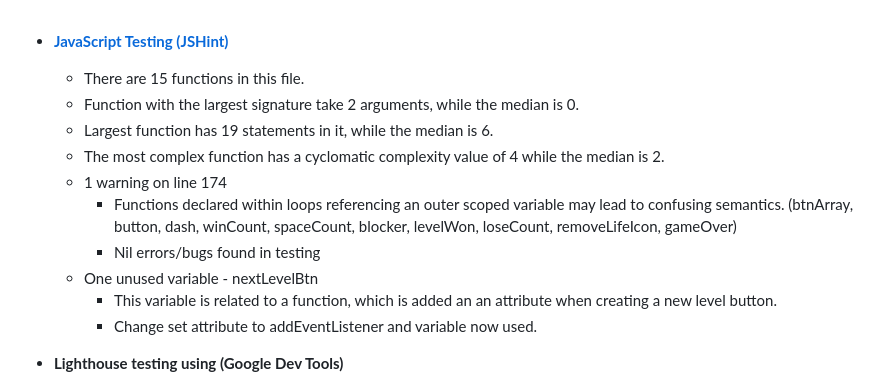
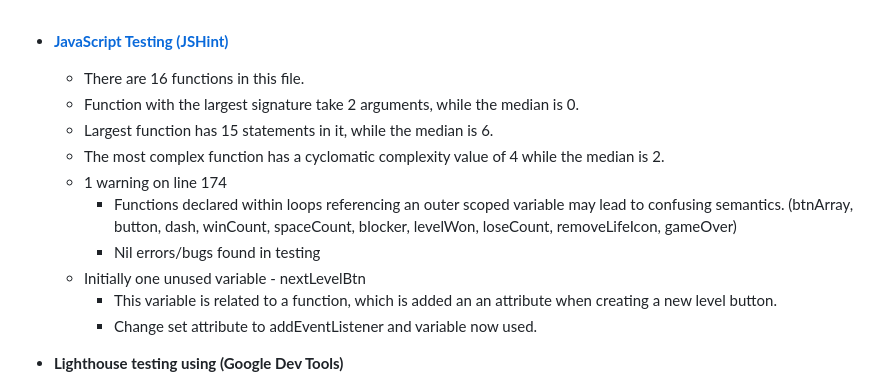
Before and after one commit to CMed01/portfolio-milestone-2, a Markdown page: README.md, the part around the change printed below. Drawn GitHub-style.

```diff
--- a/README.md
+++ b/README.md
@@ -176,14 +176,14 @@ Additon to the wireframe includes:
     <br>
 
 * __[JavaScript Testing (JSHint)](https://jshint.com/)__
-    - There are 15 functions in this file.
+    - There are 16 functions in this file.
     - Function with the largest signature take 2 arguments, while the median is 0.
-    - Largest function has 19 statements in it, while the median is 6.
+    - Largest function has 15 statements in it, while the median is 6.
     - The most complex function has a cyclomatic complexity value of 4 while the median is 2.
     - 1 warning on line 174
         - Functions declared within loops referencing an outer scoped variable may lead to confusing semantics. (btnArray, button, dash, winCount, spaceCount, blocker, levelWon, loseCount, removeLifeIcon, gameOver)
         - Nil errors/bugs found in testing
-    - One unused variable - nextLevelBtn
+    - Initially one unused variable - nextLevelBtn
         - This variable is related to a function, which is added an an attribute when creating a new level button.
         - Change set attribute to addEventListener and variable now used.
 
```
Also changed, not shown: other parts of README.md (+0 -1 lines), assets/images/golf-course-268kb.jpeg (added), 3 other files.
